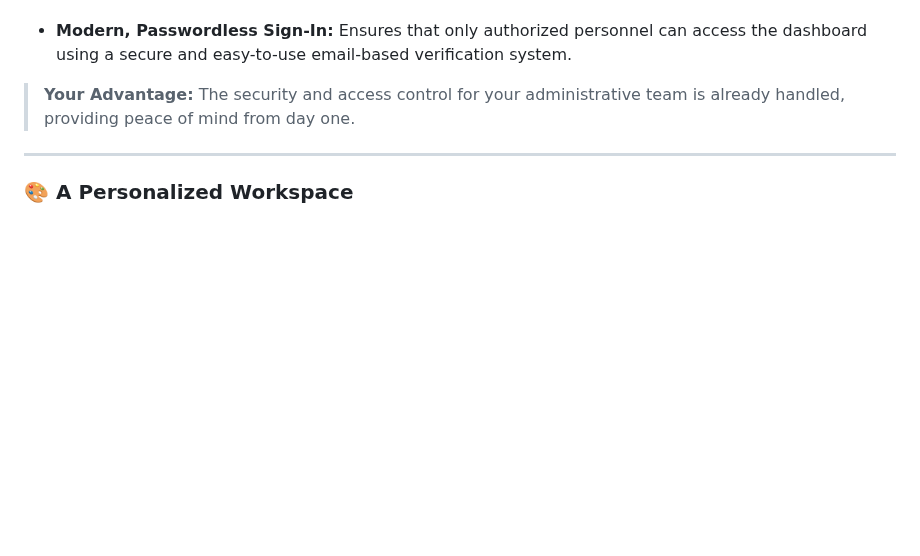
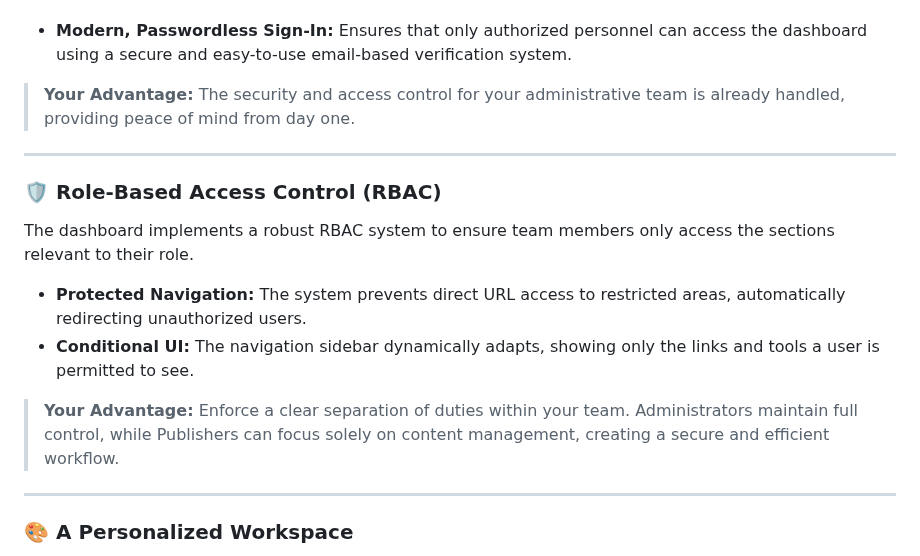
Before and after one commit to flutter-news-app-full-source-code/flutter-news-app-web-dashboard-full-source-code, a Markdown page: README.md, the part around the change. Drawn GitHub-style; folded sections open; blank space fills up the shorter version.

Commit message:
docs(README): add role-based access control description
- Introduce RBAC system for secure team member access
- Highlight protected navigation and conditional UI features
- Explain advantages for team efficiency and security
- Add section to README, maintaining content structure

```diff
--- a/README.md
+++ b/README.md
@@ -77,6 +77,14 @@ A complete and secure user authentication system is built-in for your editorial
 
 ---
 
+### 🛡️ Role-Based Access Control (RBAC)
+The dashboard implements a robust RBAC system to ensure team members only access the sections relevant to their role.
+- **Protected Navigation:** The system prevents direct URL access to restricted areas, automatically redirecting unauthorized users.
+- **Conditional UI:** The navigation sidebar dynamically adapts, showing only the links and tools a user is permitted to see.
+> **Your Advantage:** Enforce a clear separation of duties within your team. Administrators maintain full control, while Publishers can focus solely on content management, creating a secure and efficient workflow.
+
+---
+
 ### 🎨 A Personalized Workspace
 Empower your team with a dashboard experience they can tailor to their own preferences, improving comfort and productivity.
 - **Full Appearance Control:** Each team member can configure their own workspace, including light/dark themes, accent colors, and text styles.
```
